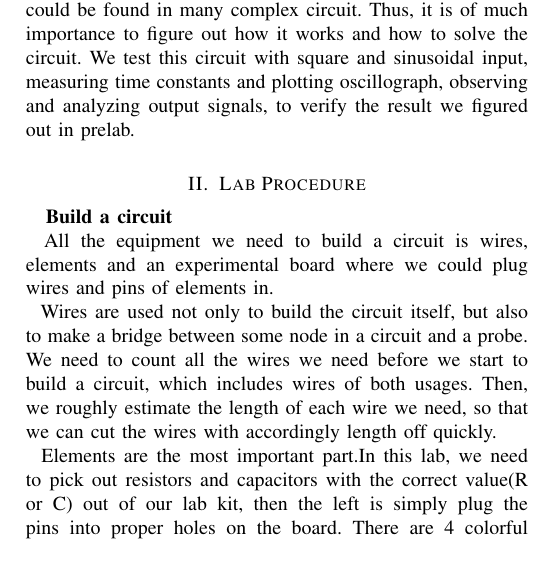
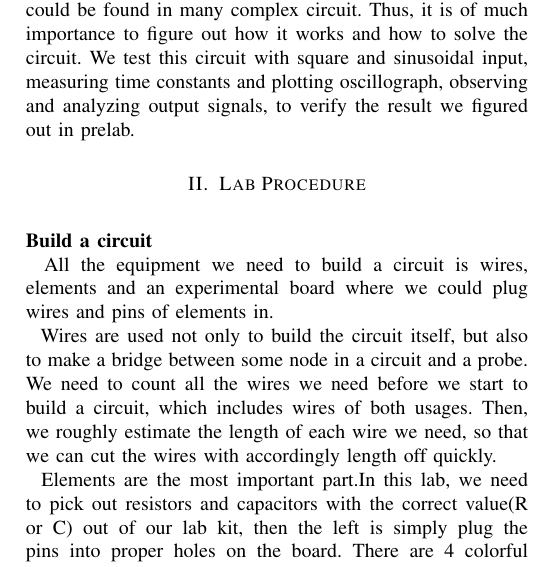
Before and after one commit to m3m3m3m/233lab1, a LaTeX paper (document.tex, which reads procedure.tex): part of one column of page 1 of 5, cut so that both start at the same text. Compiled offline with pdfLaTeX.

Commit message:
format lines

```diff
--- a/procedure.tex
+++ b/procedure.tex
@@ -1,3 +1,4 @@
+\hfill \newline
 \textbf{Build a circuit} \newline
 \phantom{ } All the equipment we need to build a circuit is wires, elements and an experimental board where we could plug wires and pins of elements in.\\
 \phantom{ } Wires are used not only to build the circuit itself, but also to make a bridge between some node in a circuit and a probe. We need to count all the wires we need before we start to build a circuit, which includes wires of both usages. Then, we roughly estimate the length of each wire we need, so that we can cut the wires with accordingly length off quickly.\\
```
